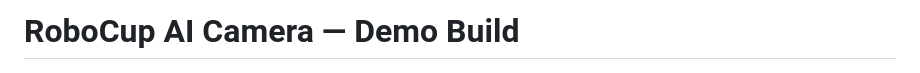
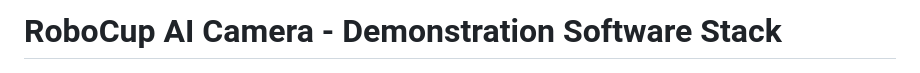
Before and after one commit to RuhrbotDevils/aicam-demo, a Markdown page: README.md, the part around the change. Rendered like a GitHub page.

Commit message:
update title

```diff
--- a/README.md
+++ b/README.md
@@ -1,4 +1,4 @@
-# RoboCup AI Camera — Demo Build
+# RoboCup AI Camera - Demonstration Software Stack
 
 ![AI Cam Hardware](./assets/aicam-hardware.png "AICam hardware")
 
```
